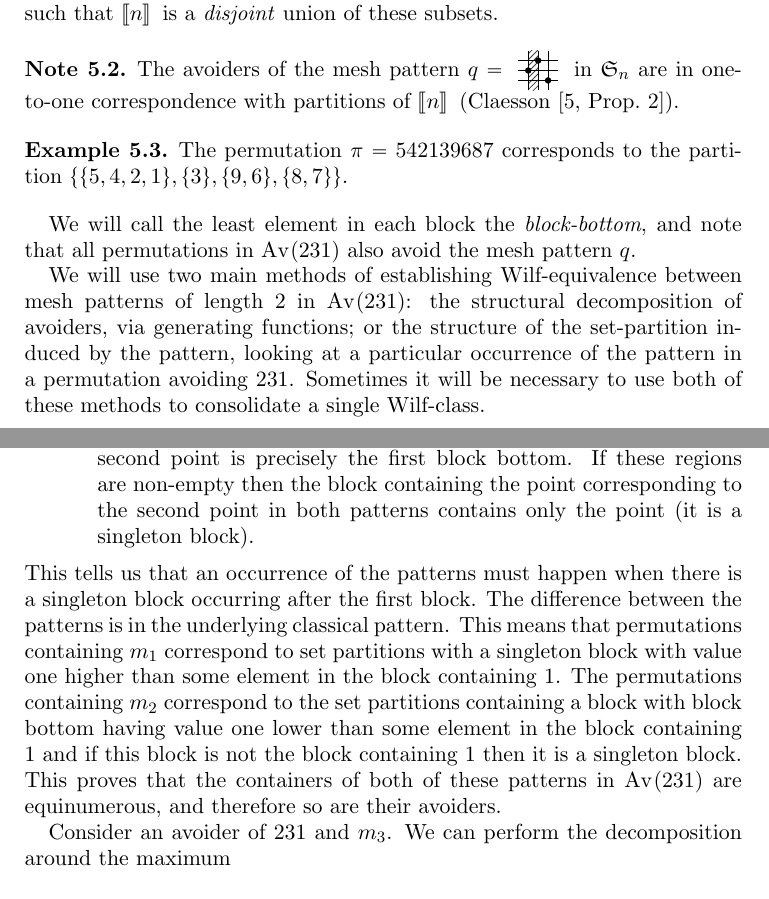
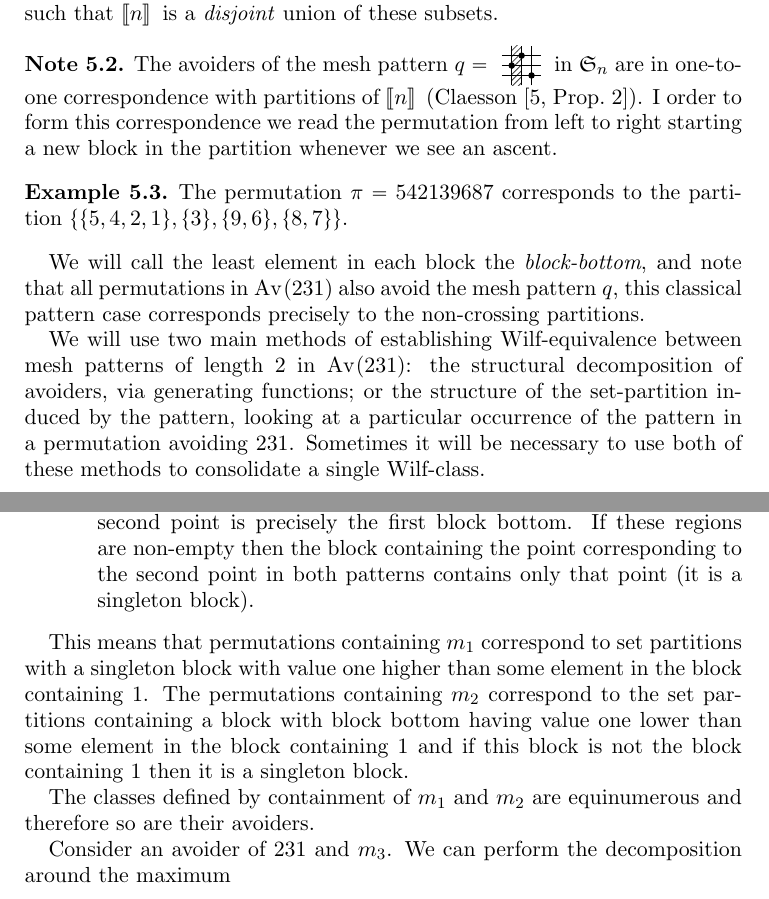
Before and after one commit to MurrayT/PRule-MSc-work, a LaTeX paper (writing/paper/papermain.tex, which reads writing/paper/sections/wilf.tex): two parts of pages 14 and 15 of 19, joined at a grey line, cut so that both start at the same text. The pictures show the PDF file writing/paper/papermain.pdf that the author committed with the source.

Commit message:
Update on anders bijection, start thinking about bijection in first example

```diff
--- a/writing/paper/sections/wilf.tex
+++ b/writing/paper/sections/wilf.tex
@@ -194,6 +194,8 @@ such that \(\nrange{n}\) is a \emph{disjoint} union of these subsets.
   The avoiders of the mesh pattern \(q = %= \mperm{\perm{2,3,1}}{(1,0),(1,1),(1,2),(1,3)}
 \textpattern{}{2,3,1}{1/0,1/1,1/2,1/3}\) in \(\mathfrak{S}_n\) are in one-to-one correspondence with partitions
 of \(\nrange{n}\) (\textcite[Prop.~2]{DBLP:journals/ejc/Claesson01}).
+I order to form this correspondence we read the permutation from left to right starting a
+new block in the partition whenever we see an ascent.
 \end{note}
 \begin{example}
     The permutation \(\pi = \perm{5,4,2,1,3,9,6,8,7}\) corresponds to the
@@ -201,7 +203,8 @@ of \(\nrange{n}\) (\textcite[Prop.~2]{DBLP:journals/ejc/Claesson01}).
 \end{example}
 
 We will call the least element in each block the \emph{block-bottom}, and note that all permutations
-in \(\av{\perm{2,3,1}}\) also avoid the mesh pattern \(q\).
+in \(\av{\perm{2,3,1}}\) also avoid the mesh pattern \(q\), this classical pattern case
+corresponds precisely to the non-crossing partitions.
 
 We will use two main methods of establishing Wilf-equivalence between mesh patterns of length \(2\)
 in \(\av{\perm{2,3,1}}\): the structural decomposition of avoiders, via generating functions; or the
@@ -238,20 +241,22 @@ the following about the points corresponding to the points in the patterns.
     in an occurrence of \(m_2\) is empty, then the point corresponding to the
     second point is precisely the first block bottom.
     If these regions are non-empty then the block containing the point
-    corresponding to the second point in both patterns contains only the point
+    corresponding to the second point in both patterns contains only that point
     (it is a singleton block).
 \end{itemize}
-This tells us that an occurrence of the patterns must happen when there
-is a singleton block occurring after the first block. The difference
-between the patterns is in the underlying classical pattern. This
-means that permutations containing \(m_1\) correspond to set partitions
+
+This means that permutations containing \(m_1\) correspond to set partitions
 with a singleton block with value one higher than some element in the
 block containing \(1\). The permutations containing \(m_2\) correspond
 to the set partitions containing a block with block bottom having value
 one lower than some element in the block containing \(1\) and if this
-block is not the block containing \(1\) then it is a singleton block. This
-proves that the containers of both of these patterns in \(\av{231}\) are
-equinumerous, and therefore so are their avoiders.
+block is not the block containing \(1\) then it is a singleton block.
+%%%%%%%%%%
+%%%%%%%%%%
+%%%%%%%%%%
+
+The classes defined by containment of \(m_1\) and \(m_2\) are
+equinumerous  and therefore so are their avoiders.
 
 Consider an avoider of \(\perm{2,3,1}\) and \(m_3\). We can perform
 the decomposition around the maximum
```
Also changed, not shown: writing/paper/papermain.pdf.
